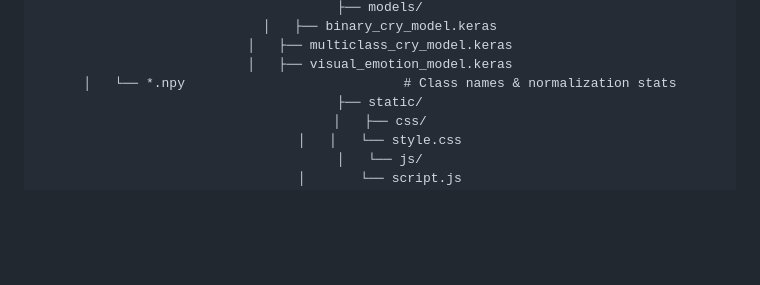
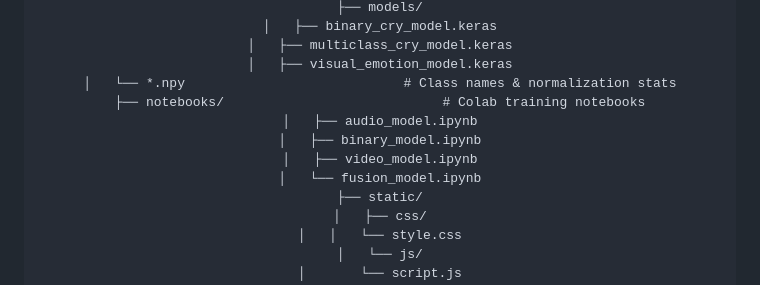
Before and after one commit to yeshwanth-kolipaka/nurture-ai, a Markdown page: README.md, the part around the change. Drawn GitHub-style; blank space fills up the shorter version.

Commit message:
Add notebooks/ to project structure tree in README

```diff
--- a/README.md
+++ b/README.md
@@ -185,6 +185,11 @@ nurture-ai/
 │   ├── multiclass_cry_model.keras
 │   ├── visual_emotion_model.keras
 │   └── *.npy                            # Class names & normalization stats
+├── notebooks/                            # Colab training notebooks
+│   ├── audio_model.ipynb
+│   ├── binary_model.ipynb
+│   ├── video_model.ipynb
+│   └── fusion_model.ipynb
 ├── static/
 │   ├── css/
 │   │   └── style.css
```
